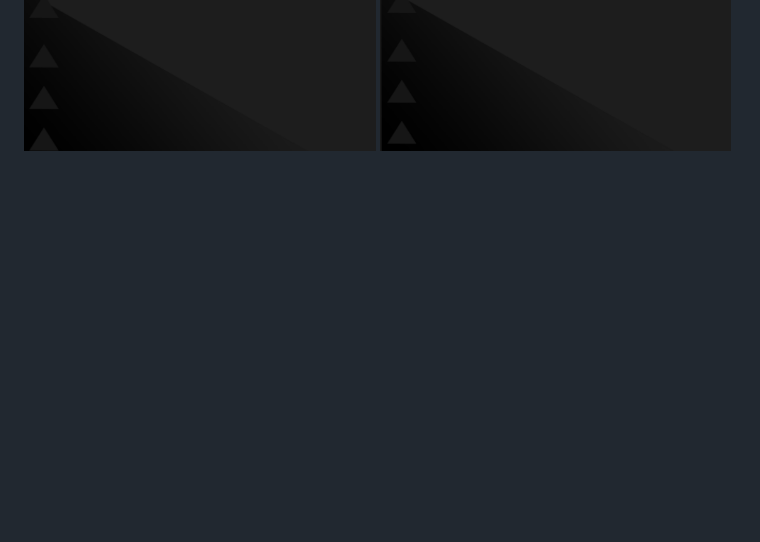
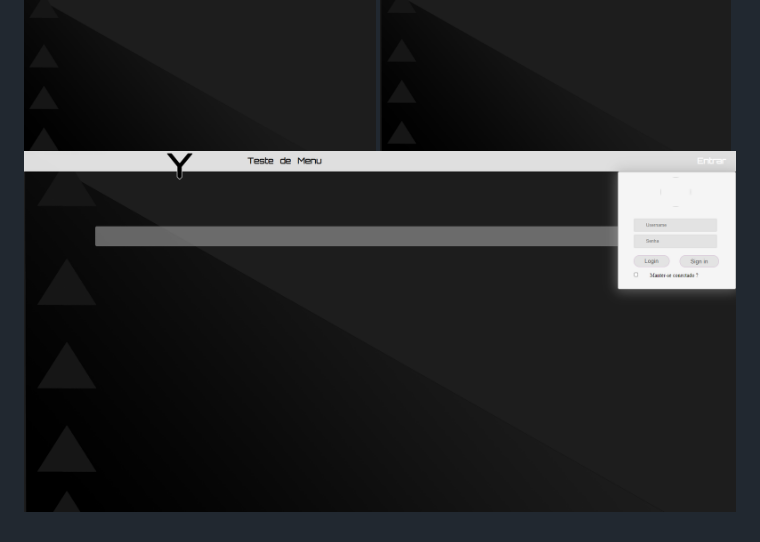
Before and after one commit to Leon-Moraes/vongola_WP_theme, a Markdown page: README.md, the part around the change. Drawn GitHub-style; pictures changed too: img/print_site_vongola_login.png (added); blank space fills up the shorter version.

Commit message:
Login Menu Implementation

```diff
--- a/README.md
+++ b/README.md
@@ -11,3 +11,4 @@ created:  2020 Set 20
 ![Screenshot](/img/print_site_vongola.png?raw=true "Print Home")
 ![Screenshot](/img/print_vongola_responsive.png?raw=true "Print Home")
 ![Screenshot](/img/print_site_vongola_menu.png?raw=true "Print Home")
+![Screenshot](/img/print_site_vongola_login.png?raw=true "Print login")
```
Also changed, not shown: 2 other files.
